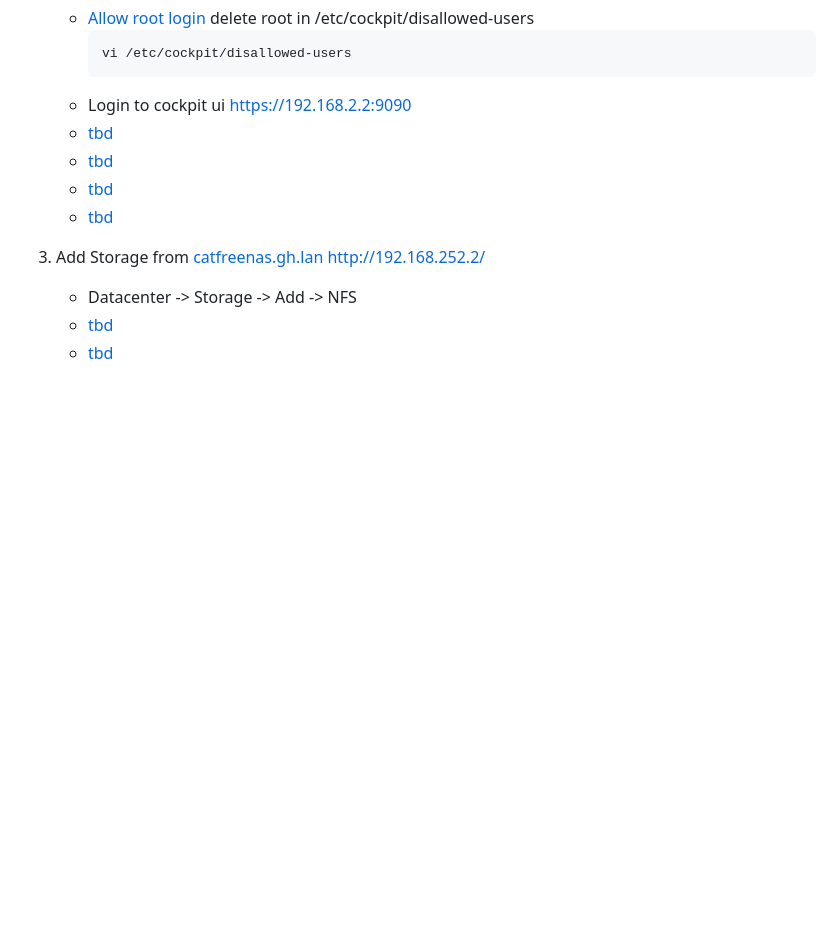
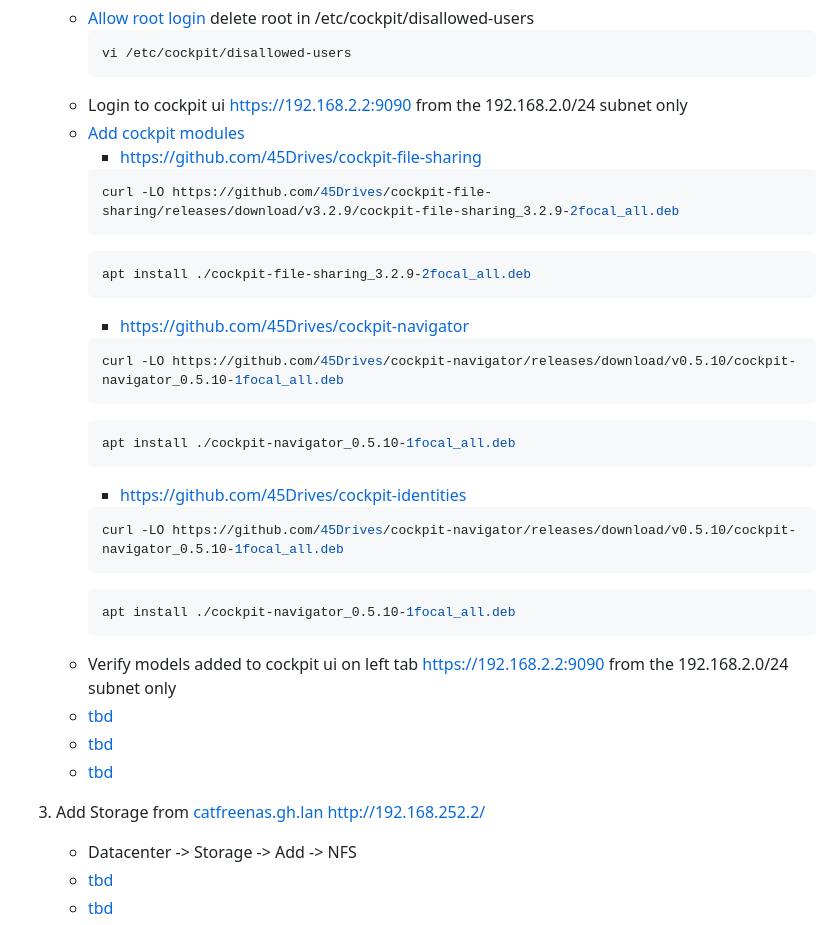
Before and after one commit to 2cld/gh, a Markdown page: docs/proxmox/README.md, the part around the change. GitHub-like rendering; blank space fills up the shorter version.

````diff
--- a/docs/proxmox/README.md
+++ b/docs/proxmox/README.md
@@ -61,8 +61,30 @@
       ```bash
       vi /etc/cockpit/disallowed-users
       ```
-    - Login to cockpit ui [https://192.168.2.2:9090](https://192.168.2.2:9090)
-    - [tbd]()
+    - Login to cockpit ui [https://192.168.2.2:9090](https://192.168.2.2:9090) from the 192.168.2.0/24 subnet only
+    - [Add cockpit modules](https://youtu.be/Hu3t8pcq8O0?t=581)
+      - [https://github.com/45Drives/cockpit-file-sharing](https://github.com/45Drives/cockpit-file-sharing)
+      ```bash
+      curl -LO https://github.com/45Drives/cockpit-file-sharing/releases/download/v3.2.9/cockpit-file-sharing_3.2.9-2focal_all.deb
+      ```
+      ```bash
+      apt install ./cockpit-file-sharing_3.2.9-2focal_all.deb
+      ```
+      - [https://github.com/45Drives/cockpit-navigator](https://github.com/45Drives/cockpit-navigator)
+      ```bash
+      curl -LO https://github.com/45Drives/cockpit-navigator/releases/download/v0.5.10/cockpit-navigator_0.5.10-1focal_all.deb
+      ```
+      ```bash
+      apt install ./cockpit-navigator_0.5.10-1focal_all.deb
+      ```
+      - [https://github.com/45Drives/cockpit-identities](https://github.com/45Drives/cockpit-identities)
+      ```bash
+      curl -LO https://github.com/45Drives/cockpit-navigator/releases/download/v0.5.10/cockpit-navigator_0.5.10-1focal_all.deb
+      ```
+      ```bash
+      apt install ./cockpit-navigator_0.5.10-1focal_all.deb
+      ```
+    - Verify models added to cockpit ui on left tab [https://192.168.2.2:9090](https://192.168.2.2:9090) from the 192.168.2.0/24 subnet only
     - [tbd]()
     - [tbd]()
     - [tbd]()
````
